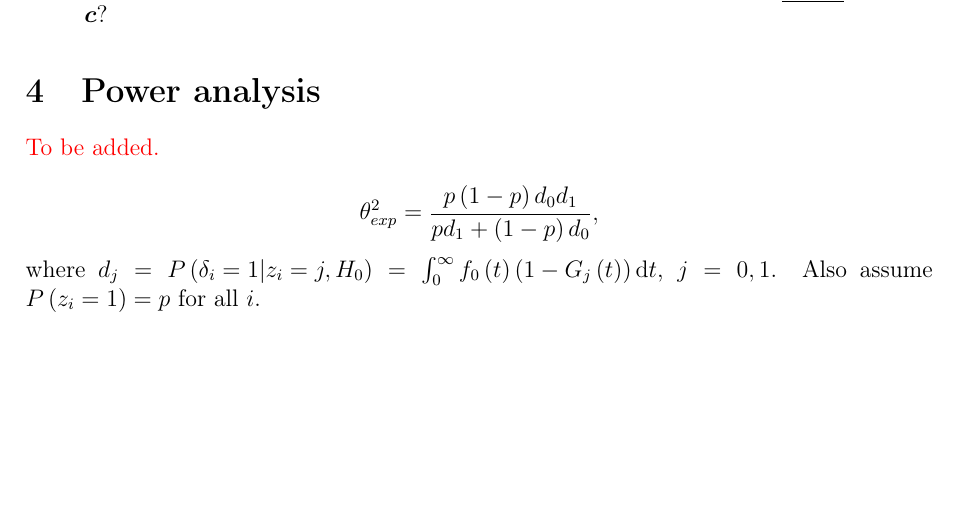
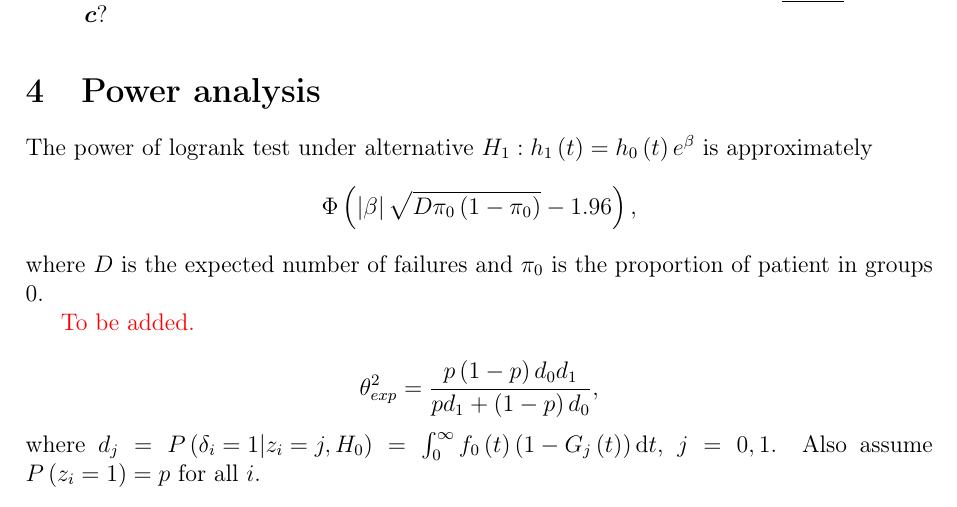
Before and after one commit to fenguoerbian/notes, a LaTeX document (survival_analysis/logrank_test.tex): part of page 7 of 7, cut so that both start at the same text, the shorter picture padded with empty space. Compiled offline with pdfLaTeX.

Commit message:
Add approximated power of logrank test.

```diff
--- a/survival_analysis/logrank_test.tex
+++ b/survival_analysis/logrank_test.tex
@@ -437,6 +437,17 @@ Some comments are
 \section{Power analysis}
 \label{sec:power-analysis}
 
+The power of logrank test under alternative $H_1: h_1\left(t\right) = h_0\left(t\right)e^\beta$ is approximately
+\[
+  \Phi\left(
+    \left|\beta\right|
+    \sqrt{D\pi_0\left(1 - \pi_0\right)}
+    - 1.96
+  \right)
+  ,
+\]
+where $D$ is the expected number of failures and $\pi_0$ is the proportion of patient in groups 0.
+
 {\color{red}To be added.}
 
 \[
```
Also changed, not shown: survival_analysis/logrank_test.pdf.
